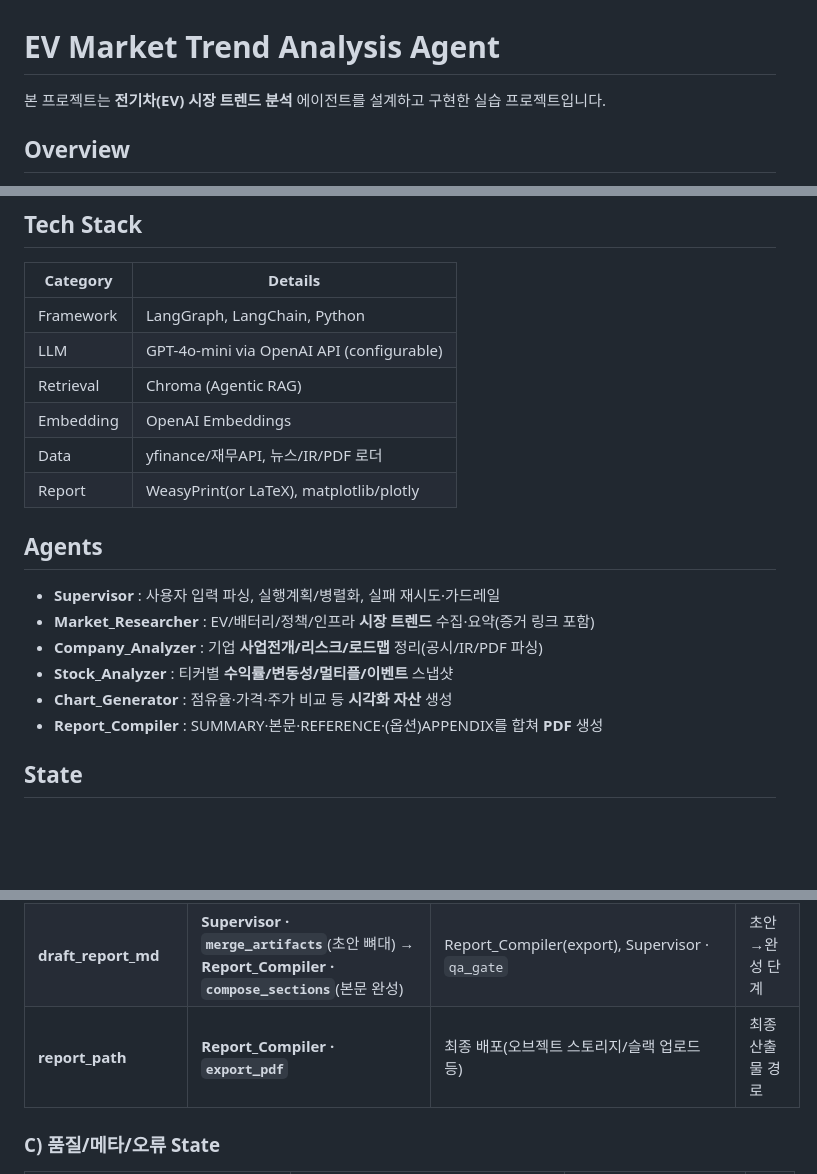
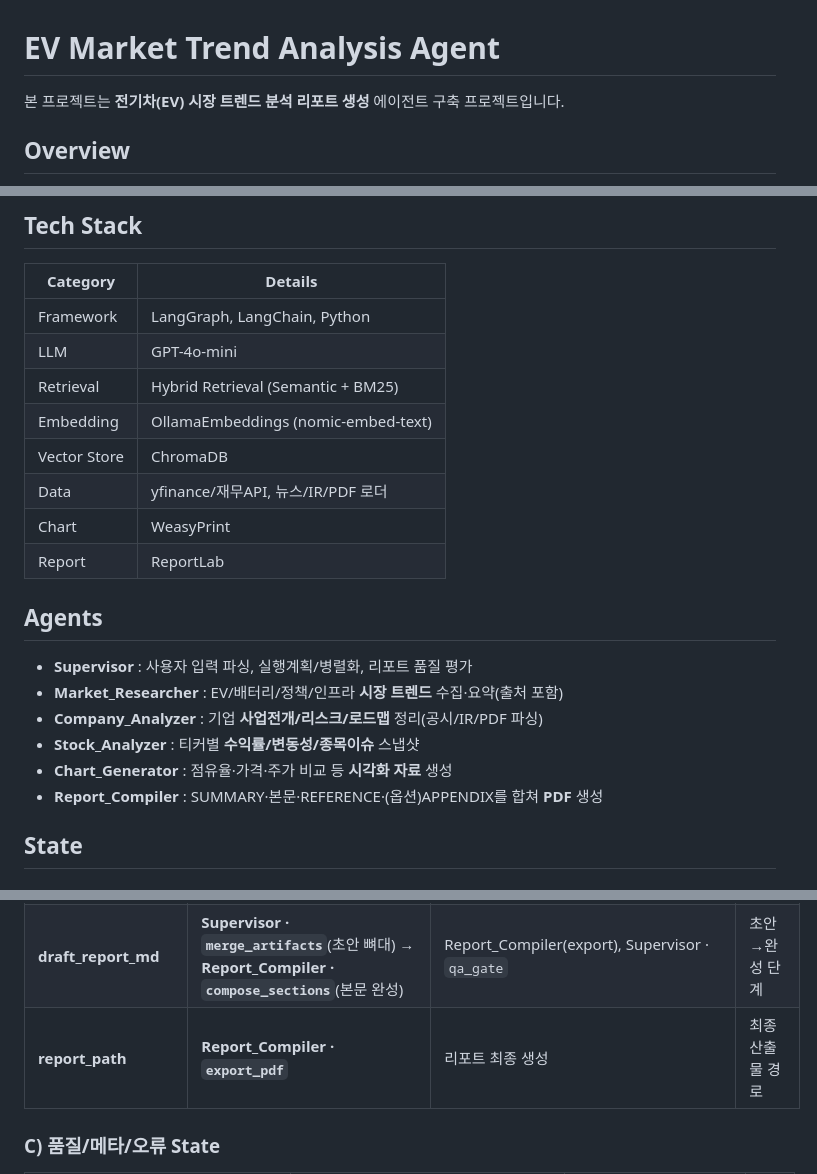
Before and after one commit to zzirco/AIAgent_Mini_Project, a Markdown page: README.md, 3 parts joined by grey strips. GitHub-like rendering; blank space fills up the shorter version.

Commit message:
[docs] Modify README.md file
Updated project description and agent roles in README.

```diff
--- a/README.md
+++ b/README.md
@@ -1,6 +1,6 @@
 # EV Market Trend Analysis Agent
 
-본 프로젝트는 **전기차(EV) 시장 트렌드 분석** 에이전트를 설계하고 구현한 실습 프로젝트입니다.
+본 프로젝트는 **전기차(EV) 시장 트렌드 분석 리포트 생성** 에이전트 구축 프로젝트입니다.
 
 ## Overview
 
@@ -19,19 +19,21 @@
 | Category  | Details                                   |
 | --------- | ----------------------------------------- |
 | Framework | LangGraph, LangChain, Python              |
-| LLM       | GPT-4o-mini via OpenAI API (configurable) |
-| Retrieval | Chroma (Agentic RAG)                      |
-| Embedding | OpenAI Embeddings                         |
-| Data      | yfinance/재무API, 뉴스/IR/PDF 로더        |
-| Report    | WeasyPrint(or LaTeX), matplotlib/plotly   |
+| LLM       | GPT-4o-mini                               |
+| Retrieval | Hybrid Retrieval (Semantic + BM25)        |
+| Embedding | OllamaEmbeddings (nomic-embed-text)       |
+| Vector Store | ChromaDB                               |
+| Data      | yfinance/재무API, 뉴스/IR/PDF 로더         |
+| Chart     | WeasyPrint                                |
+| Report    | ReportLab                                 |
 
 ## Agents
 
-- **Supervisor** : 사용자 입력 파싱, 실행계획/병렬화, 실패 재시도·가드레일
-- **Market_Researcher** : EV/배터리/정책/인프라 **시장 트렌드** 수집·요약(증거 링크 포함)
+- **Supervisor** : 사용자 입력 파싱, 실행계획/병렬화, 리포트 품질 평가
+- **Market_Researcher** : EV/배터리/정책/인프라 **시장 트렌드** 수집·요약(출처 포함)
 - **Company_Analyzer** : 기업 **사업전개/리스크/로드맵** 정리(공시/IR/PDF 파싱)
-- **Stock_Analyzer** : 티커별 **수익률/변동성/멀티플/이벤트** 스냅샷
-- **Chart_Generator** : 점유율·가격·주가 비교 등 **시각화 자산** 생성
+- **Stock_Analyzer** : 티커별 **수익률/변동성/종목이슈** 스냅샷
+- **Chart_Generator** : 점유율·가격·주가 비교 등 **시각화 자료** 생성
 - **Report_Compiler** : SUMMARY·본문·REFERENCE·(옵션)APPENDIX를 합쳐 **PDF** 생성
 
 ## State
@@ -69,7 +71,7 @@
 | **charts**           | **Chart_Generator · `render_charts`**                                                                                                                   | Report_Compiler(compose/export)                                                             | 이미지 경로/alt 포함        |
 | **evidence_map**     | **Market_Researcher · `validate_citations_market`**, **Company_Analyzer · `validate_citations_company`**, **Chart_Generator · `register_chart_assets`** | Supervisor · `qa_gate`, Report_Compiler(compose/REFERENCE)                                  | [n] ↔ 링크 매핑             |
 | **draft_report_md**  | **Supervisor · `merge_artifacts`**(초안 뼈대) → **Report_Compiler · `compose_sections`**(본문 완성)                                                     | Report_Compiler(export), Supervisor · `qa_gate`                                             | 초안→완성 단계              |
-| **report_path**      | **Report_Compiler · `export_pdf`**                                                                                                                      | 최종 배포(오브젝트 스토리지/슬랙 업로드 등)                                                 | 최종 산출물 경로            |
+| **report_path**      | **Report_Compiler · `export_pdf`**                                                                                                                      | 리포트 최종 생성                                       | 최종 산출물 경로            |
 
 ### C) 품질/메타/오류 State
 
```
